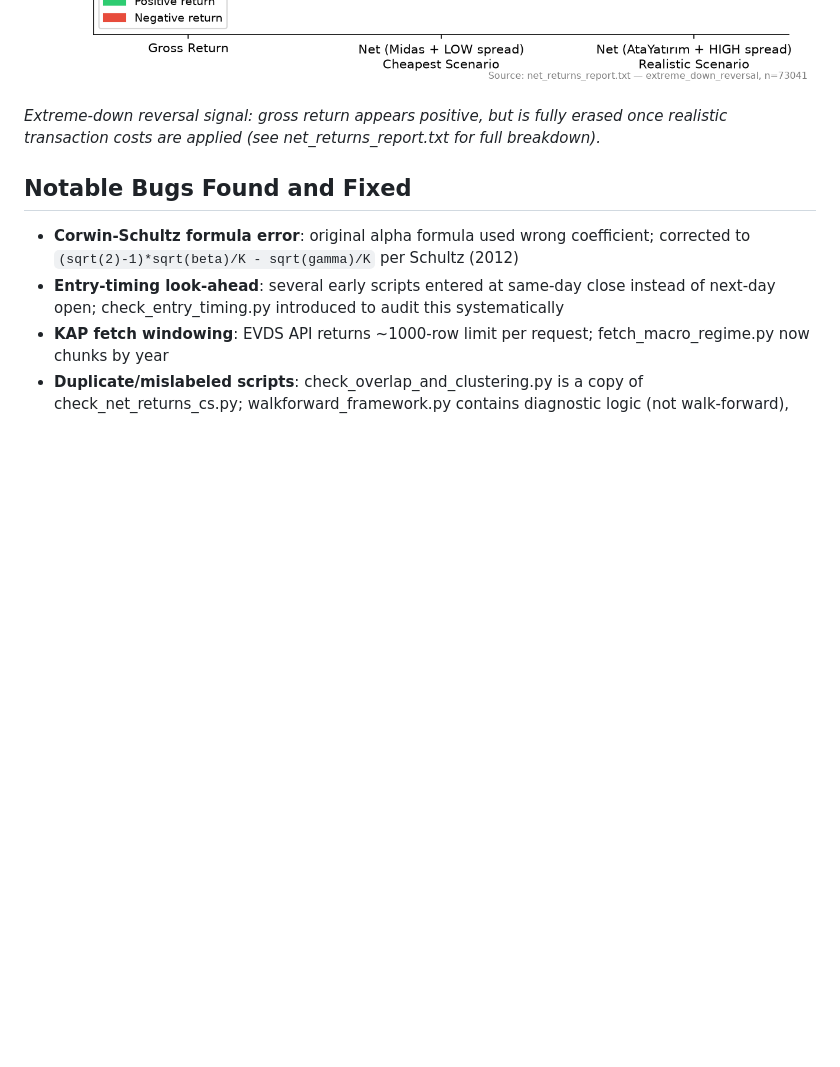
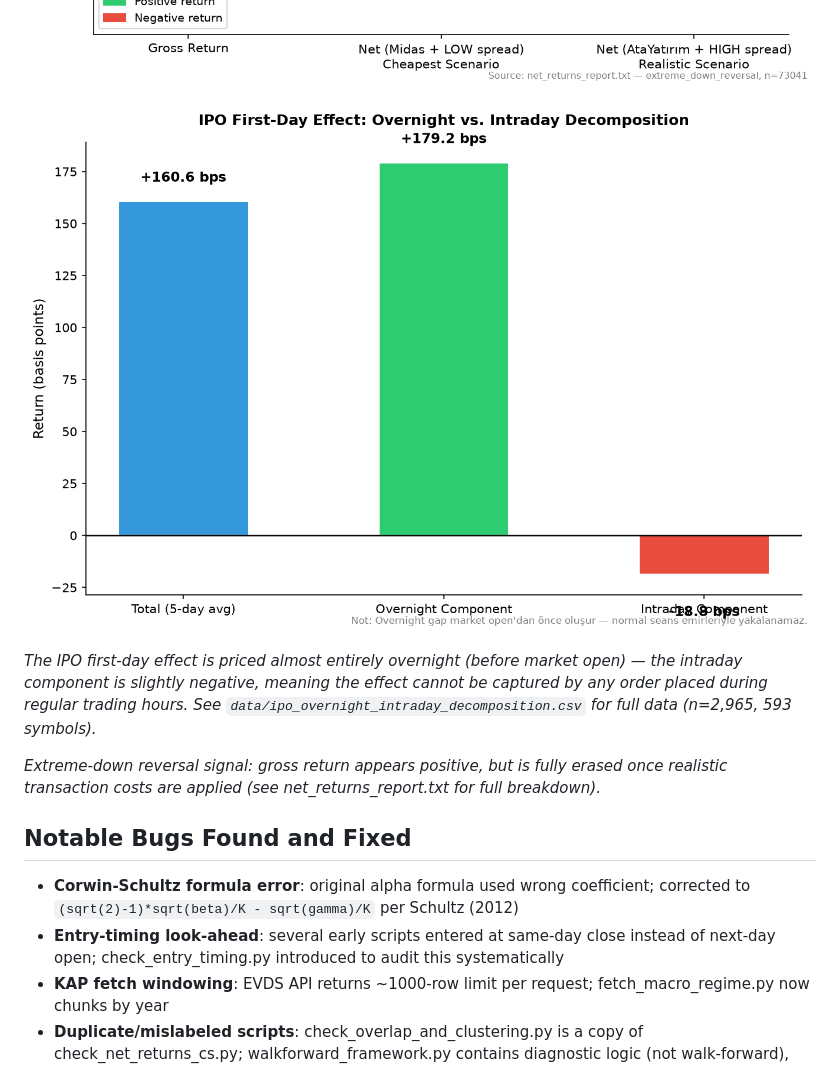
Before and after one commit to alikesici1718-png/bist-signal-research, a Markdown page: README.md, the part around the change. Rendered like a GitHub page; pictures changed too: visualizations/ipo_overnight_vs_intraday.png (added); blank space fills up the shorter version.

Commit message:
Add IPO overnight vs intraday decomposition analysis and visualization

```diff
--- a/README.md
+++ b/README.md
@@ -37,6 +37,10 @@ This repository tests four categories of hypotheses on Turkish equity markets (B
 See `notebooks/liquidity_premium_walkthrough.ipynb` for a full worked example (data loading → quartile classification → cost adjustment → statistical testing) of the liquidity premium test.
 
 ![Cost-Adjusted Returns](visualizations/cost_adjusted_return_comparison.png)
+
+![IPO Overnight vs Intraday](visualizations/ipo_overnight_vs_intraday.png)
+
+*The IPO first-day effect is priced almost entirely overnight (before market open) — the intraday component is slightly negative, meaning the effect cannot be captured by any order placed during regular trading hours. See `data/ipo_overnight_intraday_decomposition.csv` for full data (n=2,965, 593 symbols).*
 
 *Extreme-down reversal signal: gross return appears positive, but is fully erased once realistic transaction costs are applied (see net_returns_report.txt for full breakdown).*
 
```
Also changed, not shown: 1 other file.
